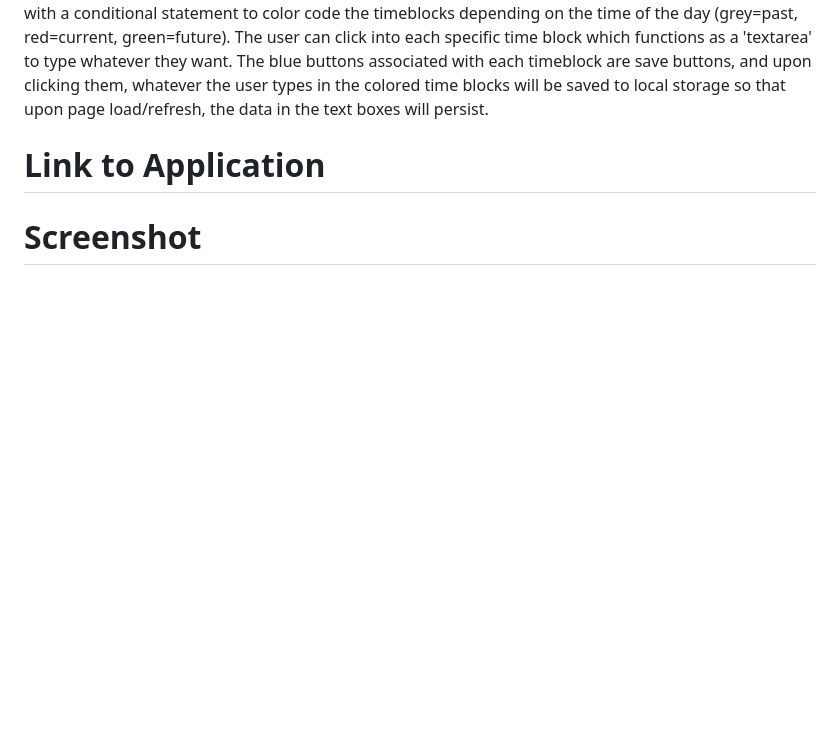
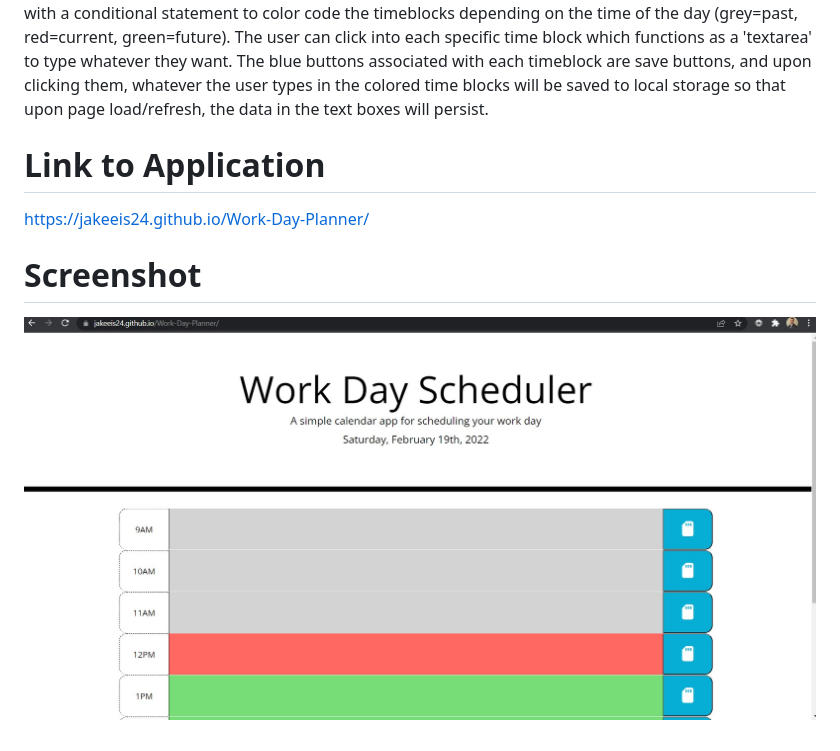
Before and after one commit to jakeeis24/Work-Day-Planner, a Markdown page: README.md, the part around the change. GitHub-like rendering; pictures changed too: assets/work-planner-pic.jpg (added); blank space fills up the shorter version.

Commit message:
commented out a couple console.logs on JS and finished the readme.

```diff
--- a/README.md
+++ b/README.md
@@ -8,4 +8,8 @@ MomentJS was utilized to display the current day upon page load / refresh and Mo
 
 # Link to Application
 
+https://jakeeis24.github.io/Work-Day-Planner/
+
 # Screenshot
+
+![](./assets/work-planner-pic.jpg)
```
Also changed, not shown: 1 other file.
